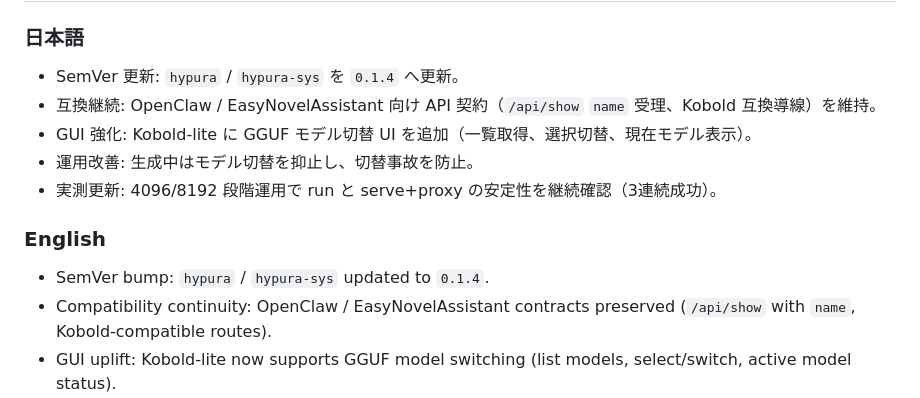
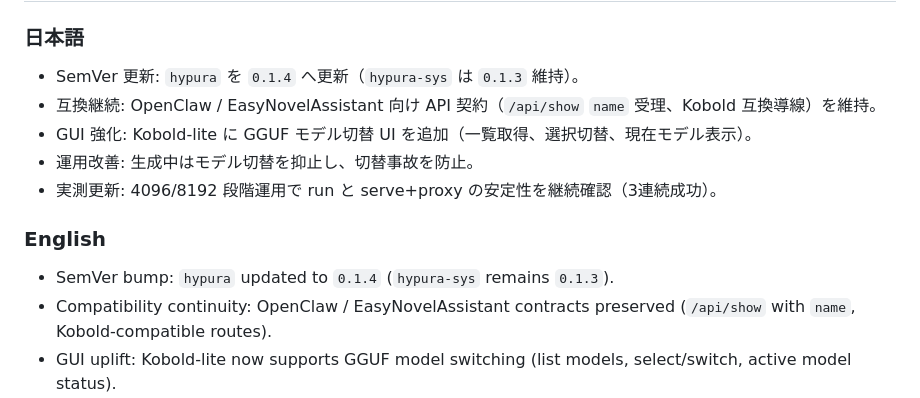
Before and after one commit to zapabob/hypura, a Markdown page: README.md, the part around the change. Rendered like a GitHub page.

Commit message:
docs(readme): clarify hypura-sys version status
Clarify that v0.1.4 bumps the main hypura crate while hypura-sys remains at 0.1.3 for this release.

Made-with: Cursor

```diff
--- a/README.md
+++ b/README.md
@@ -333,7 +333,7 @@ MIT
 
 ### 日本語
 
-- SemVer 更新: `hypura` / `hypura-sys` を `0.1.4` へ更新。
+- SemVer 更新: `hypura` を `0.1.4` へ更新（`hypura-sys` は `0.1.3` 維持）。
 - 互換継続: OpenClaw / EasyNovelAssistant 向け API 契約（`/api/show` `name` 受理、Kobold 互換導線）を維持。
 - GUI 強化: Kobold-lite に GGUF モデル切替 UI を追加（一覧取得、選択切替、現在モデル表示）。
 - 運用改善: 生成中はモデル切替を抑止し、切替事故を防止。
@@ -341,7 +341,7 @@ MIT
 
 ### English
 
-- SemVer bump: `hypura` / `hypura-sys` updated to `0.1.4`.
+- SemVer bump: `hypura` updated to `0.1.4` (`hypura-sys` remains `0.1.3`).
 - Compatibility continuity: OpenClaw / EasyNovelAssistant contracts preserved (`/api/show` with `name`, Kobold-compatible routes).
 - GUI uplift: Kobold-lite now supports GGUF model switching (list models, select/switch, active model status).
 - Operational safety: model switching is blocked while generation is in progress.
```
